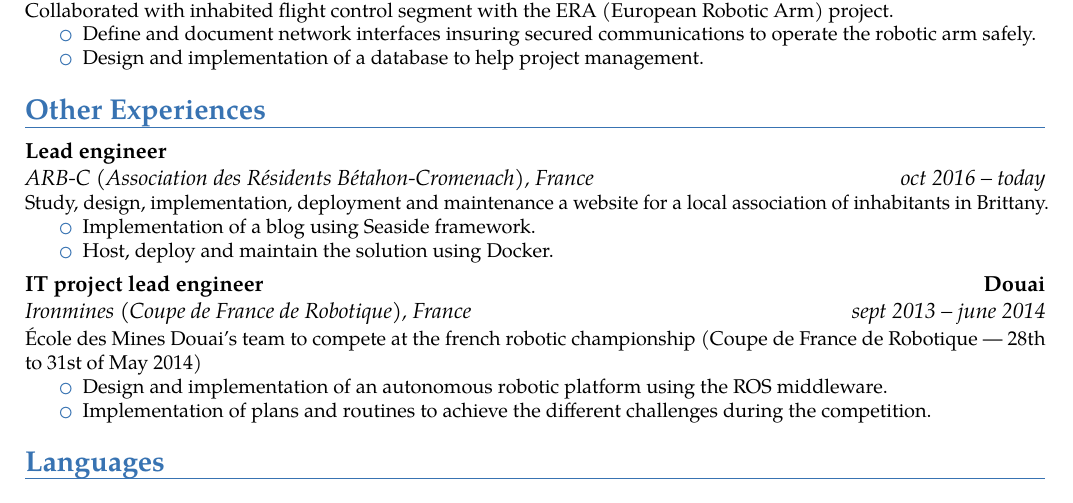
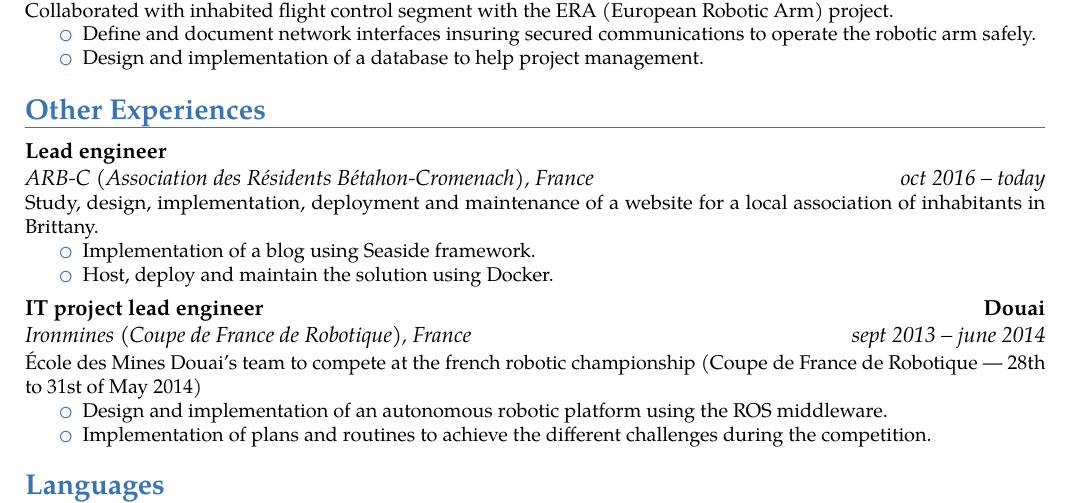
Before and after one commit to mattonem/cv-latex, a LaTeX CV (main.tex): part of page 2 of 2, cut so that both start at the same text. Compiled offline with pdfLaTeX.

Commit message:
Update main.tex

```diff
--- a/main.tex
+++ b/main.tex
@@ -121,7 +121,7 @@ Collaborated with inhabited flight control segment with the ERA (European Roboti
 \section{Other Experiences}
 
 \cventry{oct 2016 -- today}{Lead engineer}{ARB-C (Association des Résidents Bétahon-Cromenach)}{}{France}{
-Study, design, implementation, deployment and maintenance a website for a local association of inhabitants in Brittany.
+Study, design, implementation, deployment and maintenance of a website for a local association of inhabitants in Brittany.
 \begin{itemize}
 \setlength{\itemindent}{0.25in}
 \item Implementation of a blog using Seaside framework.
```
